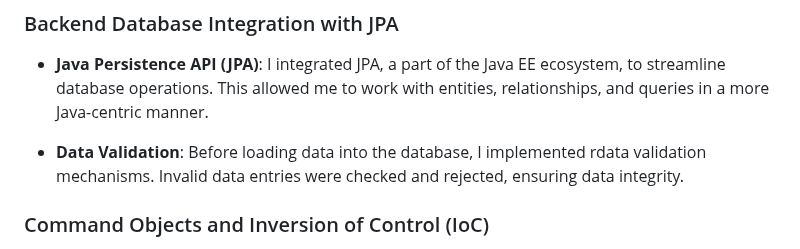
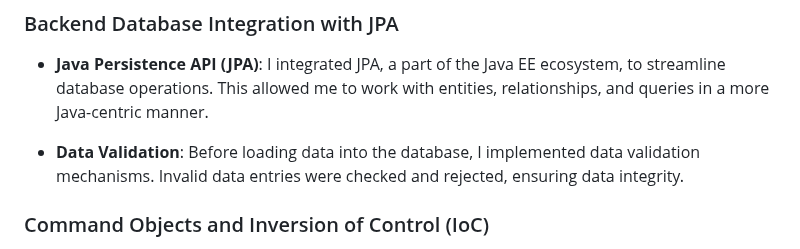
Before and after one commit to danielriggi/JPACRUDProject, a Markdown page: README.md, the part around the change. Drawn GitHub-style.

```diff
--- a/README.md
+++ b/README.md
@@ -49,7 +49,7 @@ This application allows users to manage NFL player records using a comprehensive
 
 - **Java Persistence API (JPA)**: I integrated JPA, a part of the Java EE ecosystem, to streamline database operations. This allowed me to work with entities, relationships, and queries in a more Java-centric manner.
 
-- **Data Validation**: Before loading data into the database, I implemented rdata validation mechanisms. Invalid data entries were checked and rejected, ensuring data integrity.
+- **Data Validation**: Before loading data into the database, I implemented data validation mechanisms. Invalid data entries were checked and rejected, ensuring data integrity.
 
 ### Command Objects and Inversion of Control (IoC)
 
```
